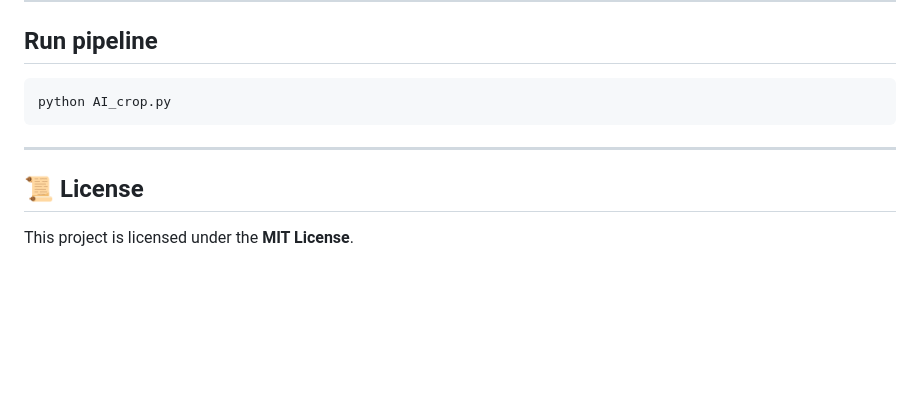
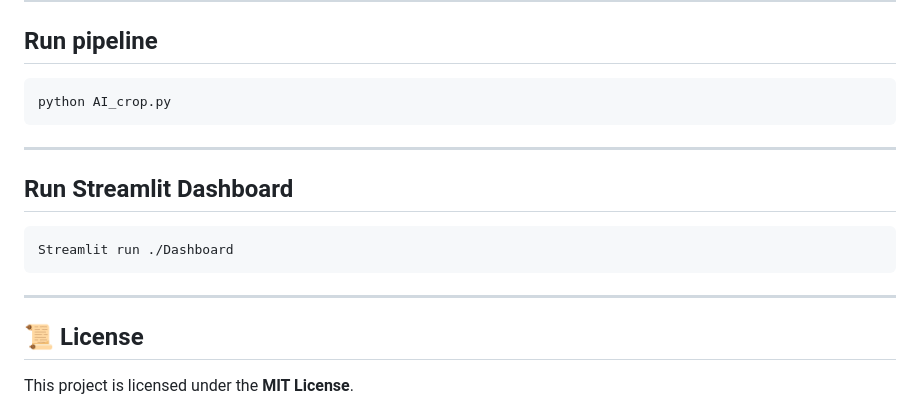
Before and after one commit to AfriyiePhilipAtta/AI_Crop_Yield_Prediction_Systems, a Markdown page: README.md, the part around the change. GitHub-like rendering; blank space fills up the shorter version.

````diff
--- a/README.md
+++ b/README.md
@@ -108,5 +108,11 @@ python AI_crop.py
 
 ---
 
+## Run Streamlit Dashboard
+```bash
+Streamlit run ./Dashboard
+```
+---
+
 ## 📜 License
 This project is licensed under the **MIT License**.
````
